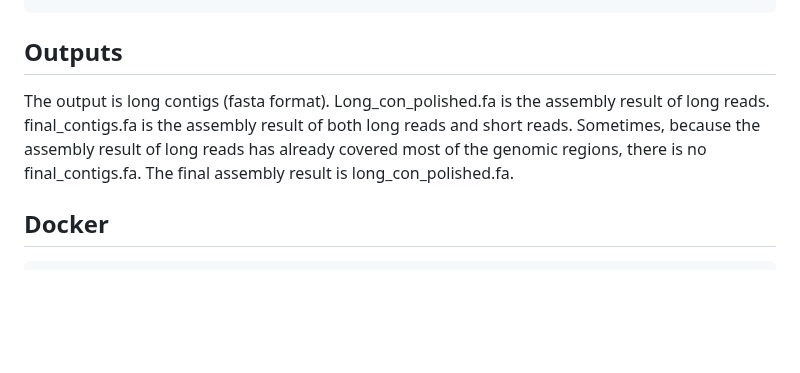
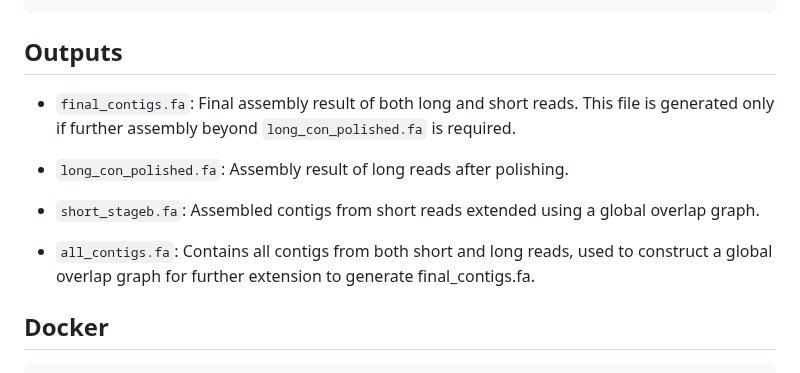
Before and after one commit to kangxiongbin/HyLight, a Markdown page: README.md, the part around the change. Rendered like a GitHub page; blank space fills up the shorter version.

```diff
--- a/README.md
+++ b/README.md
@@ -60,7 +60,13 @@ python ../script/HyLight.py -l long_reads.fq -s short_reads.fq --nsplit 100 -t 3
 
 ## Outputs
 
-The output is long contigs (fasta format). Long_con_polished.fa is the assembly result of long reads. final_contigs.fa is the assembly result of both long reads and short reads. Sometimes, because the assembly result of long reads has already covered most of the genomic regions, there is no final_contigs.fa. The final assembly result is long_con_polished.fa.
+- `final_contigs.fa`: Final assembly result of both long and short reads. This file is generated only if further assembly beyond `long_con_polished.fa` is required.
+
+- `long_con_polished.fa`: Assembly result of long reads after polishing.
+
+- `short_stageb.fa`: Assembled contigs from short reads extended using a global overlap graph.
+
+- `all_contigs.fa`: Contains all contigs from both short and long reads, used to construct a global overlap graph for further extension to generate final_contigs.fa.
 
 
 ## Docker
```
